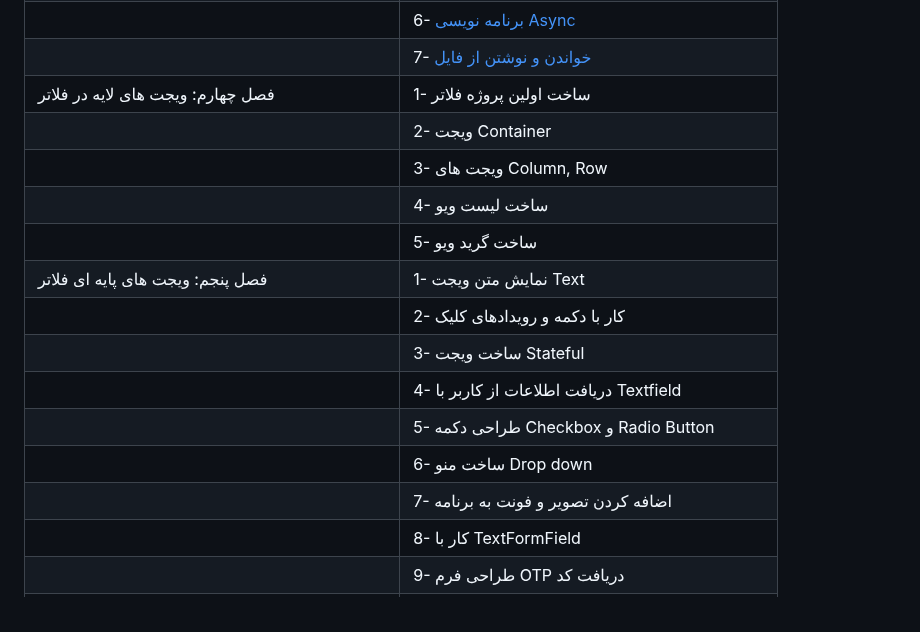
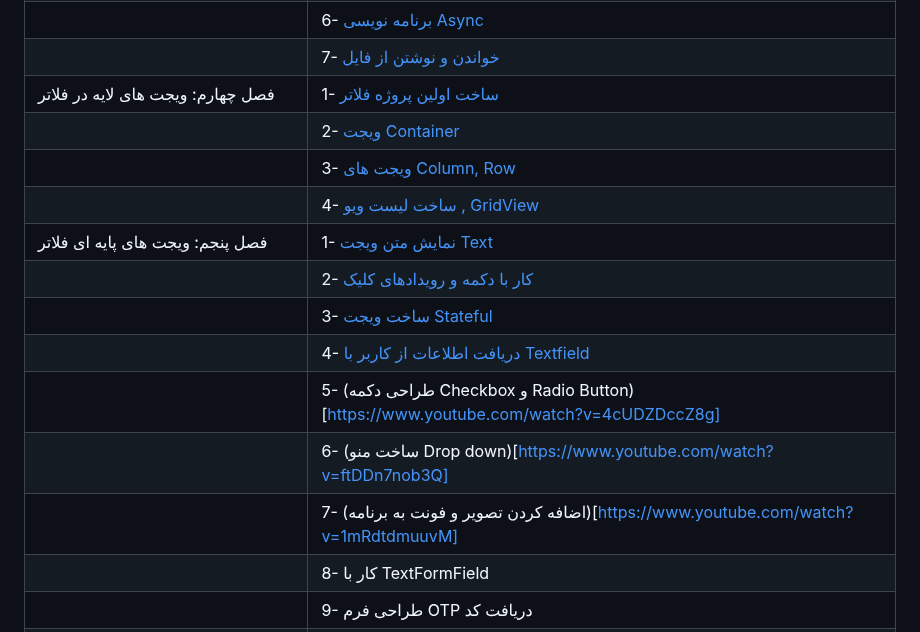
Before and after one commit to adultcode/Flutter_Master_Course, a Markdown page: README.md, the part around the change. Drawn GitHub-style.

```diff
--- a/README.md
+++ b/README.md
@@ -82,18 +82,17 @@
 |  | 5- [مدیریت خطا](https://www.youtube.com/watch?v=8wyV-zKdGWg) |
 |  | 6- [برنامه نویسی Async](https://www.youtube.com/watch?v=Y0j5HPW2qWI) |
 |  | 7- [خواندن و نوشتن از فایل](https://www.youtube.com/watch?v=CsInn-BKPgk) |
-| فصل چهارم: ویجت های لایه در فلاتر | 1- ساخت اولین پروژه فلاتر |
-|  | 2- ویجت Container |
-|  | 3- ویجت های Column, Row |
-|  | 4- ساخت لیست ویو |
-|  | 5- ساخت گرید ویو |
-| فصل پنجم: ویجت های پایه ای فلاتر | 1- نمایش متن ویجت Text |
-|  | 2- کار با دکمه و رویدادهای کلیک |
-|  | 3- ساخت ویجت Stateful |
-|  | 4- دریافت اطلاعات از کاربر با Textfield |
-|  | 5- طراحی دکمه Checkbox و Radio Button |
-|  | 6- ساخت منو Drop down |
-|  | 7- اضافه کردن تصویر و فونت به برنامه |
+| فصل چهارم: ویجت های لایه در فلاتر | 1- [ساخت اولین پروژه فلاتر](https://www.youtube.com/watch?v=8HErUPP2f5E) |
+|  | 2- [ویجت Container](https://www.youtube.com/watch?v=8khewMUuhls) |
+|  | 3- [ویجت های Column, Row](https://www.youtube.com/watch?v=lHN9E7CLu0k) |
+|  | 4- [ساخت لیست ویو , GridView](https://www.youtube.com/watch?v=DiF6Tfo6UxA) |
+| فصل پنجم: ویجت های پایه ای فلاتر | 1- [نمایش متن ویجت Text](https://www.youtube.com/watch?v=uYqHfFG0fpQ) |
+|  | 2- [کار با دکمه و رویدادهای کلیک](https://www.youtube.com/watch?v=oioU3cHIyj4) |
+|  | 3- [ساخت ویجت Stateful](https://www.youtube.com/watch?v=6glcdwpd7SM) |
+|  | 4- [دریافت اطلاعات از کاربر با Textfield](https://www.youtube.com/watch?v=17mZPjlkfro) |
+|  | 5- (طراحی دکمه Checkbox و Radio Button)[https://www.youtube.com/watch?v=4cUDZDccZ8g] |
+|  | 6- (ساخت منو Drop down)[https://www.youtube.com/watch?v=ftDDn7nob3Q] |
+|  | 7- (اضافه کردن تصویر و فونت به برنامه)[https://www.youtube.com/watch?v=1mRdtdmuuvM] |
 |  | 8- کار با TextFormField |
 |  | 9- طراحی فرم OTP دریافت کد |
 | فصل ششم: متریال دیزاین | 1- آشنایی با زبان طراحی متریال دیزاین |
```
